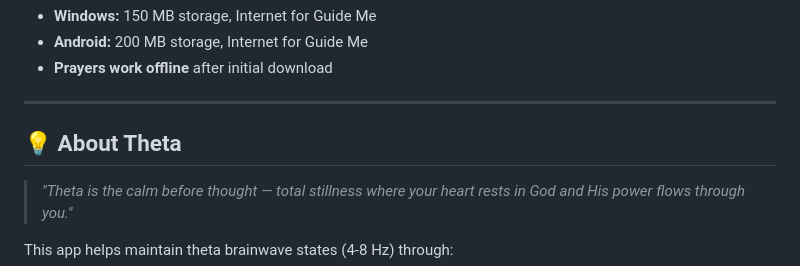
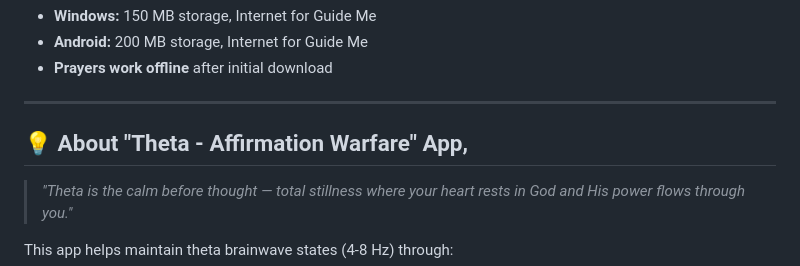
Before and after one commit to fearless-labs1/theta-audio-mvp, a Markdown page: README.md, the part around the change. Rendered like a GitHub page.

```diff
--- a/README.md
+++ b/README.md
@@ -103,7 +103,7 @@ Click "More info" → "Run anyway" to install safely.
 
 ---
 
-## 💡 About Theta
+## 💡 About "Theta - Affirmation Warfare" App,
 
 > *"Theta is the calm before thought — total stillness where your heart rests in God and His power flows through you."*
 
```
